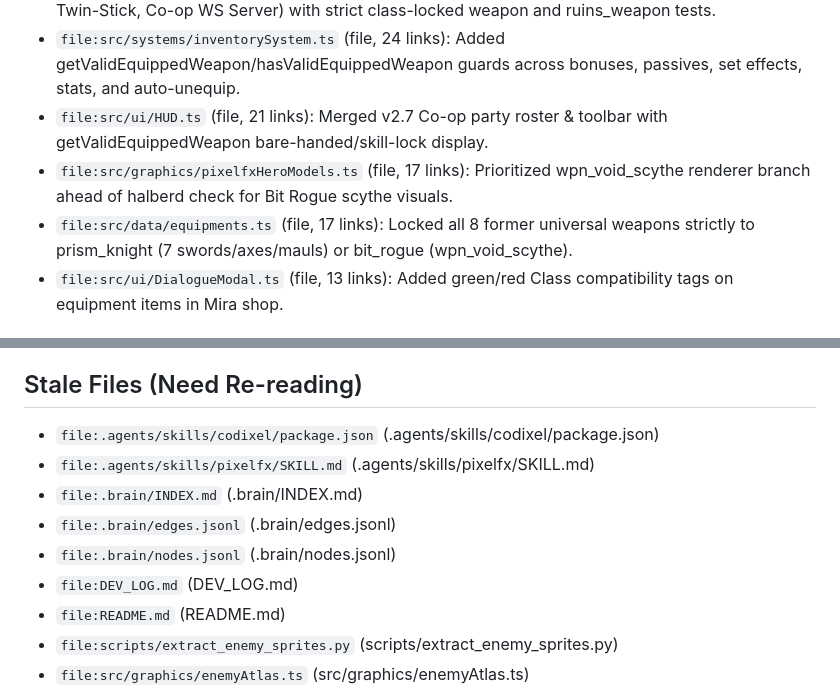
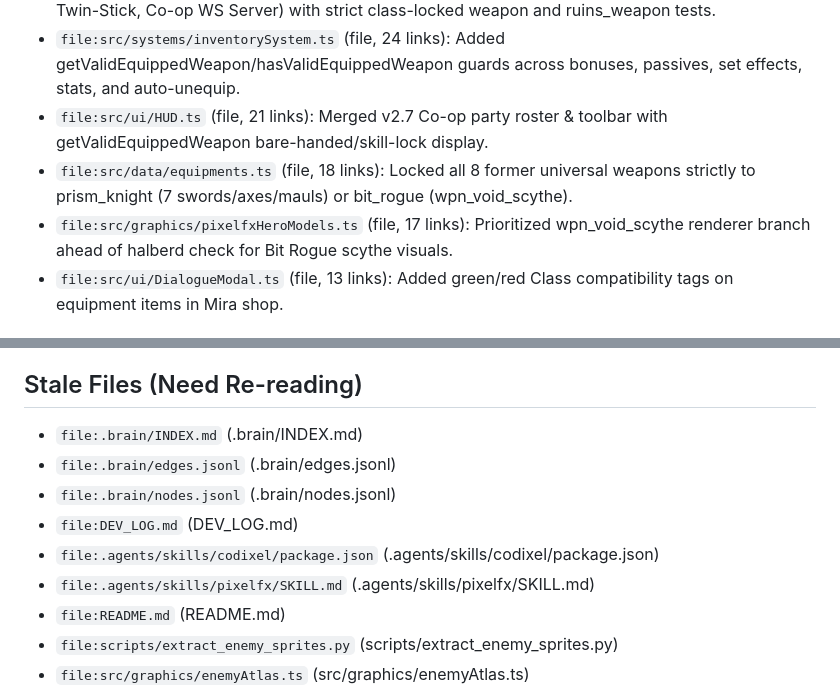
Before and after one commit to TrungLegit/PixTel, a Markdown page: .brain/INDEX.md, 2 parts joined by grey strips. Rendered like a GitHub page.

```diff
--- a/.brain/INDEX.md
+++ b/.brain/INDEX.md
@@ -19,8 +19,8 @@
 - `file:tests/featureTests.ts` (file, 30 links): Merged 13/13 v2.7 test suites (Hidden Relics, Mobile Twin-Stick, Co-op WS Server) with strict class-locked weapon and ruins_weapon tests.
 - `file:src/systems/inventorySystem.ts` (file, 24 links): Added getValidEquippedWeapon/hasValidEquippedWeapon guards across bonuses, passives, set effects, stats, and auto-unequip.
 - `file:src/ui/HUD.ts` (file, 21 links): Merged v2.7 Co-op party roster & toolbar with getValidEquippedWeapon bare-handed/skill-lock display.
+- `file:src/data/equipments.ts` (file, 18 links): Locked all 8 former universal weapons strictly to prism_knight (7 swords/axes/mauls) or bit_rogue (wpn_void_scythe).
 - `file:src/graphics/pixelfxHeroModels.ts` (file, 17 links): Prioritized wpn_void_scythe renderer branch ahead of halberd check for Bit Rogue scythe visuals.
-- `file:src/data/equipments.ts` (file, 17 links): Locked all 8 former universal weapons strictly to prism_knight (7 swords/axes/mauls) or bit_rogue (wpn_void_scythe).
 - `file:src/ui/DialogueModal.ts` (file, 13 links): Added green/red Class compatibility tags on equipment items in Mira shop.
 
 ## Recent Decisions
@@ -31,12 +31,12 @@
 - **Hidden Items System (Craft-Only & Boss-Drop Only)** (`decision:20261125143028-hidden-items-system-craftonly`): Added 8 isHidden items (4 craft_only, 4 boss_only) strictly isolated from shops/chests/normal mobs, masked as ??? until discovered, permanently unlocked in localStorage, and integrated with combat passives, VFX, and Paper-Doll shimmer.
 
 ## Stale Files (Need Re-reading)
-- `file:.agents/skills/codixel/package.json` (.agents/skills/codixel/package.json)
-- `file:.agents/skills/pixelfx/SKILL.md` (.agents/skills/pixelfx/SKILL.md)
 - `file:.brain/INDEX.md` (.brain/INDEX.md)
 - `file:.brain/edges.jsonl` (.brain/edges.jsonl)
 - `file:.brain/nodes.jsonl` (.brain/nodes.jsonl)
 - `file:DEV_LOG.md` (DEV_LOG.md)
+- `file:.agents/skills/codixel/package.json` (.agents/skills/codixel/package.json)
+- `file:.agents/skills/pixelfx/SKILL.md` (.agents/skills/pixelfx/SKILL.md)
 - `file:README.md` (README.md)
 - `file:scripts/extract_enemy_sprites.py` (scripts/extract_enemy_sprites.py)
 - `file:src/graphics/enemyAtlas.ts` (src/graphics/enemyAtlas.ts)
```
Also changed, not shown: other parts of .brain/INDEX.md (+1 -1 lines), DEV_LOG.md (+11 -0 lines), docs/ITEM_VISUAL_REPORT.md (added, +94 -0 lines), docs/media/items/sheet-icons-atlas.png (added), docs/media/items/sheet-items-todo-models.png (added), docs/media/items/sheet-paperdoll-atlas.png (added), 2 other files.
